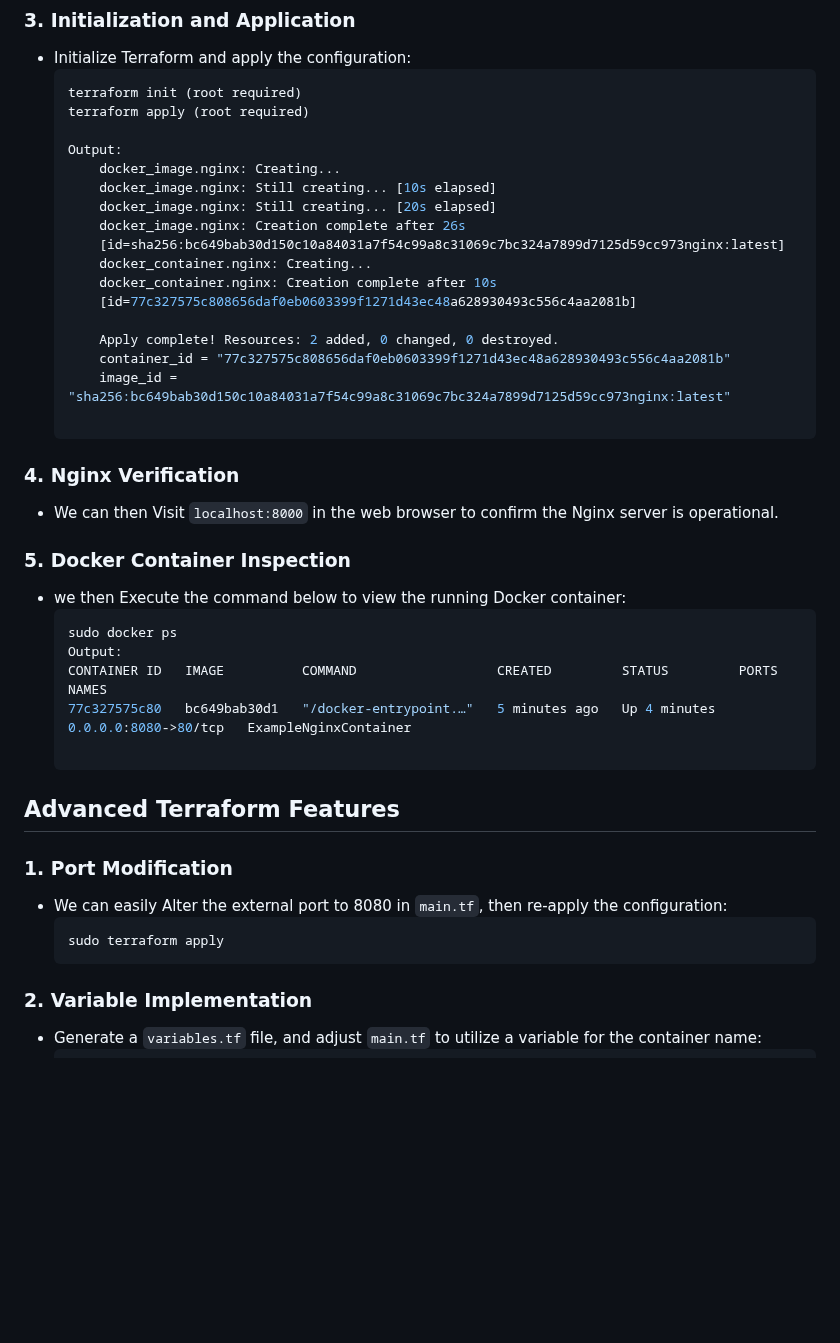
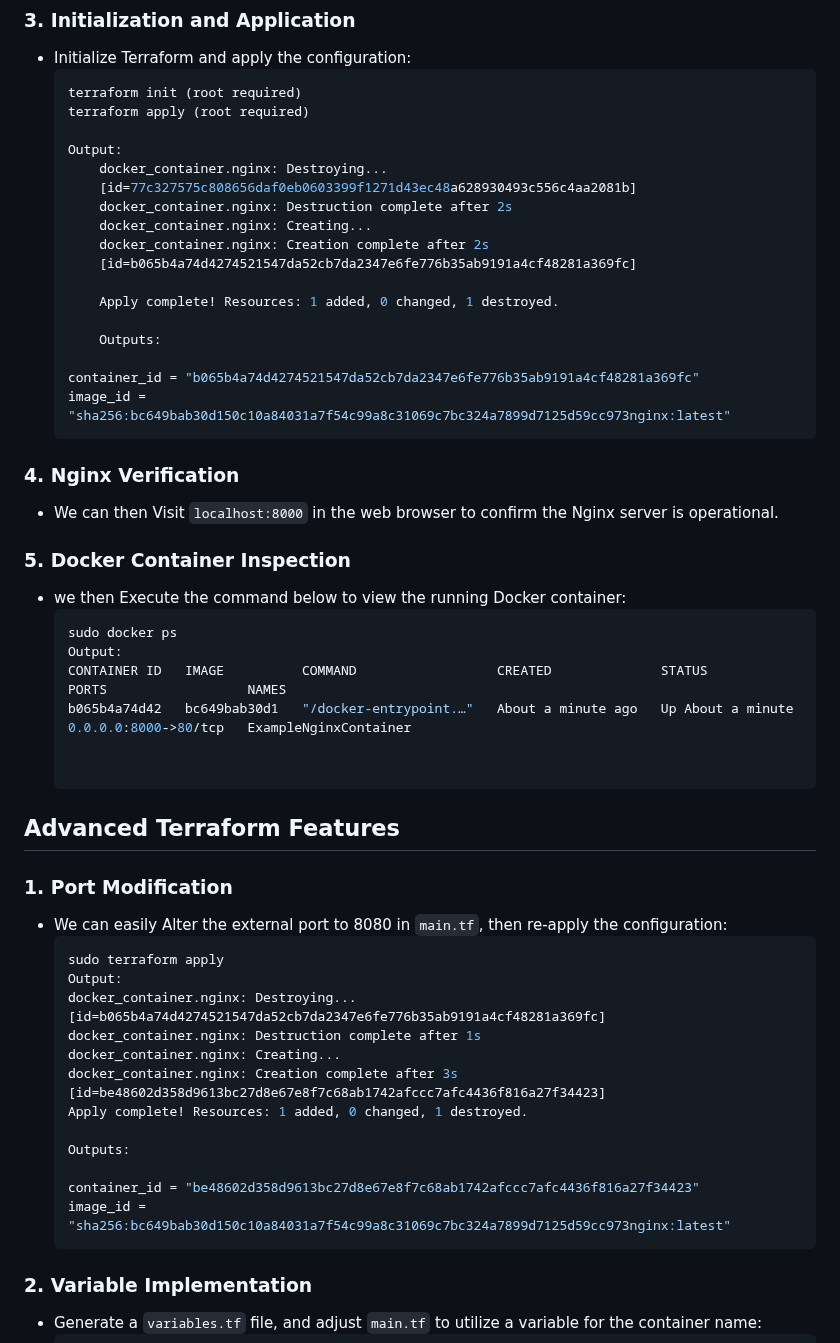
Before and after one commit to inno-devops-labs/F23-intro-course-labs, a Markdown page: lab5/TerraformAndNginx.md, the part around the change. Rendered like a GitHub page; blank space fills up the shorter version.

````diff
--- a/lab5/TerraformAndNginx.md
+++ b/lab5/TerraformAndNginx.md
@@ -93,19 +93,19 @@
     terraform apply (root required)
 
 	Output:
-		docker_image.nginx: Creating...
-		docker_image.nginx: Still creating... [10s elapsed]
-		docker_image.nginx: Still creating... [20s elapsed]
-		docker_image.nginx: Creation complete after 26s
-		[id=sha256:bc649bab30d150c10a84031a7f54c99a8c31069c7bc324a7899d7125d59cc973nginx:latest]
+		docker_container.nginx: Destroying...
+		[id=77c327575c808656daf0eb0603399f1271d43ec48a628930493c556c4aa2081b]
+		docker_container.nginx: Destruction complete after 2s
 		docker_container.nginx: Creating...
-		docker_container.nginx: Creation complete after 10s
-		[id=77c327575c808656daf0eb0603399f1271d43ec48a628930493c556c4aa2081b]
+		docker_container.nginx: Creation complete after 2s
+		[id=b065b4a74d4274521547da52cb7da2347e6fe776b35ab9191a4cf48281a369fc]
 
-		Apply complete! Resources: 2 added, 0 changed, 0 destroyed.
-		container_id = "77c327575c808656daf0eb0603399f1271d43ec48a628930493c556c4aa2081b"
-		image_id = "sha256:bc649bab30d150c10a84031a7f54c99a8c31069c7bc324a7899d7125d59cc973nginx:latest"
+		Apply complete! Resources: 1 added, 0 changed, 1 destroyed.
 
+		Outputs:
+
+	container_id = "b065b4a74d4274521547da52cb7da2347e6fe776b35ab9191a4cf48281a369fc"
+	image_id = "sha256:bc649bab30d150c10a84031a7f54c99a8c31069c7bc324a7899d7125d59cc973nginx:latest"
     ```
 
 ### 4. Nginx Verification
@@ -116,8 +116,9 @@
     ```bash
     sudo docker ps
     Output:
-    CONTAINER ID   IMAGE          COMMAND                  CREATED         STATUS         PORTS                  NAMES
-	77c327575c80   bc649bab30d1   "/docker-entrypoint.…"   5 minutes ago   Up 4 minutes   0.0.0.0:8080->80/tcp   ExampleNginxContainer
+    CONTAINER ID   IMAGE          COMMAND                  CREATED              STATUS              PORTS                  NAMES
+	b065b4a74d42   bc649bab30d1   "/docker-entrypoint.…"   About a minute ago   Up About a minute   0.0.0.0:8000->80/tcp   ExampleNginxContainer
+
 
     ```
 
@@ -127,6 +128,19 @@
 - We can easily Alter the external port to 8080 in `main.tf`, then re-apply the configuration:
     ```bash
     sudo terraform apply
+    Output:
+    docker_container.nginx: Destroying...
+    [id=b065b4a74d4274521547da52cb7da2347e6fe776b35ab9191a4cf48281a369fc]
+	docker_container.nginx: Destruction complete after 1s
+	docker_container.nginx: Creating...
+	docker_container.nginx: Creation complete after 3s
+	[id=be48602d358d9613bc27d8e67e8f7c68ab1742afccc7afc4436f816a27f34423]
+	Apply complete! Resources: 1 added, 0 changed, 1 destroyed.
+
+	Outputs:
+
+	container_id = "be48602d358d9613bc27d8e67e8f7c68ab1742afccc7afc4436f816a27f34423"
+	image_id = "sha256:bc649bab30d150c10a84031a7f54c99a8c31069c7bc324a7899d7125d59cc973nginx:latest"
     ```
 
 ### 2. Variable Implementation
````
